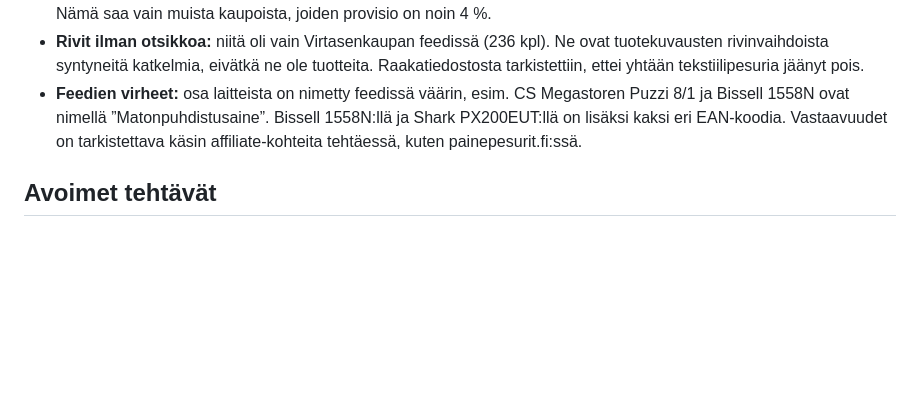
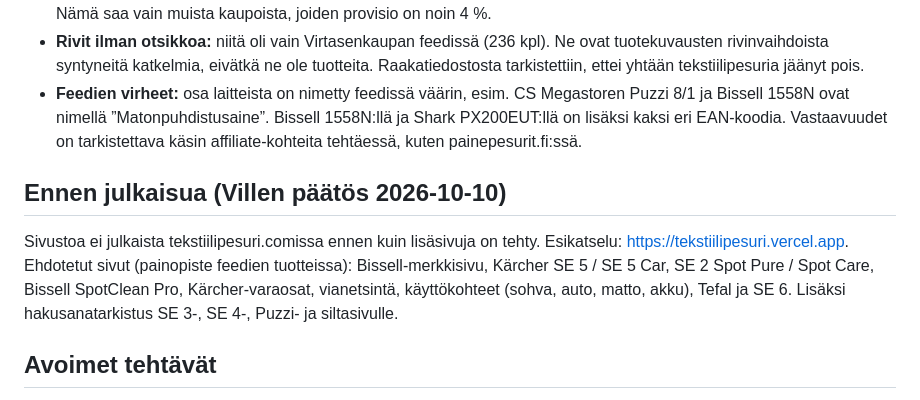
Before and after one commit to Wibah/Tekstiilipesuri, a Markdown page: SUUNNITELMA.md, the part around the change. Rendered like a GitHub page; blank space fills up the shorter version.

Commit message:
Record Vercel project and pre-launch plan
Co-Authored-By: Claude Opus 5.5 <noreply@anthropic.com>

```diff
--- a/SUUNNITELMA.md
+++ b/SUUNNITELMA.md
@@ -75,6 +75,9 @@ Feedit ladattiin kokonaan kaikista yhdeksästä kumppanikaupasta. eStore lisätt
 - **Rivit ilman otsikkoa:** niitä oli vain Virtasenkaupan feedissä (236 kpl). Ne ovat tuotekuvausten rivinvaihdoista syntyneitä katkelmia, eivätkä ne ole tuotteita. Raakatiedostosta tarkistettiin, ettei yhtään tekstiilipesuria jäänyt pois.
 - **Feedien virheet:** osa laitteista on nimetty feedissä väärin, esim. CS Megastoren Puzzi 8/1 ja Bissell 1558N ovat nimellä ”Matonpuhdistusaine”. Bissell 1558N:llä ja Shark PX200EUT:llä on lisäksi kaksi eri EAN-koodia. Vastaavuudet on tarkistettava käsin affiliate-kohteita tehtäessä, kuten painepesurit.fi:ssä.
 
+## Ennen julkaisua (Villen päätös 2026-10-10)
+Sivustoa ei julkaista tekstiilipesuri.comissa ennen kuin lisäsivuja on tehty. Esikatselu: https://tekstiilipesuri.vercel.app. Ehdotetut sivut (painopiste feedien tuotteissa): Bissell-merkkisivu, Kärcher SE 5 / SE 5 Car, SE 2 Spot Pure / Spot Care, Bissell SpotClean Pro, Kärcher-varaosat, vianetsintä, käyttökohteet (sohva, auto, matto, akku), Tefal ja SE 6. Lisäksi hakusanatarkistus SE 3-, SE 4-, Puzzi- ja siltasivulle.
+
 ## Avoimet tehtävät
 1. ~~Feedilaskenta~~ tehty 2026-10-05 (ks. yllä).
    **Kärcherin ostopaikkajärjestys (Villen päätös 2026-10-05):** 1) Kärcherin oma ohjelma (12 %), 2) eStore (12 %), 3) muut kaupat (noin 4 %). Kärcherin malli saa muun kaupan linkin vain, jos sitä ei ole saatavilla Kärcherin omasta ohjelmasta eikä eStoresta.
```
Also changed, not shown: CLAUDE.md (+2 -1 lines).
